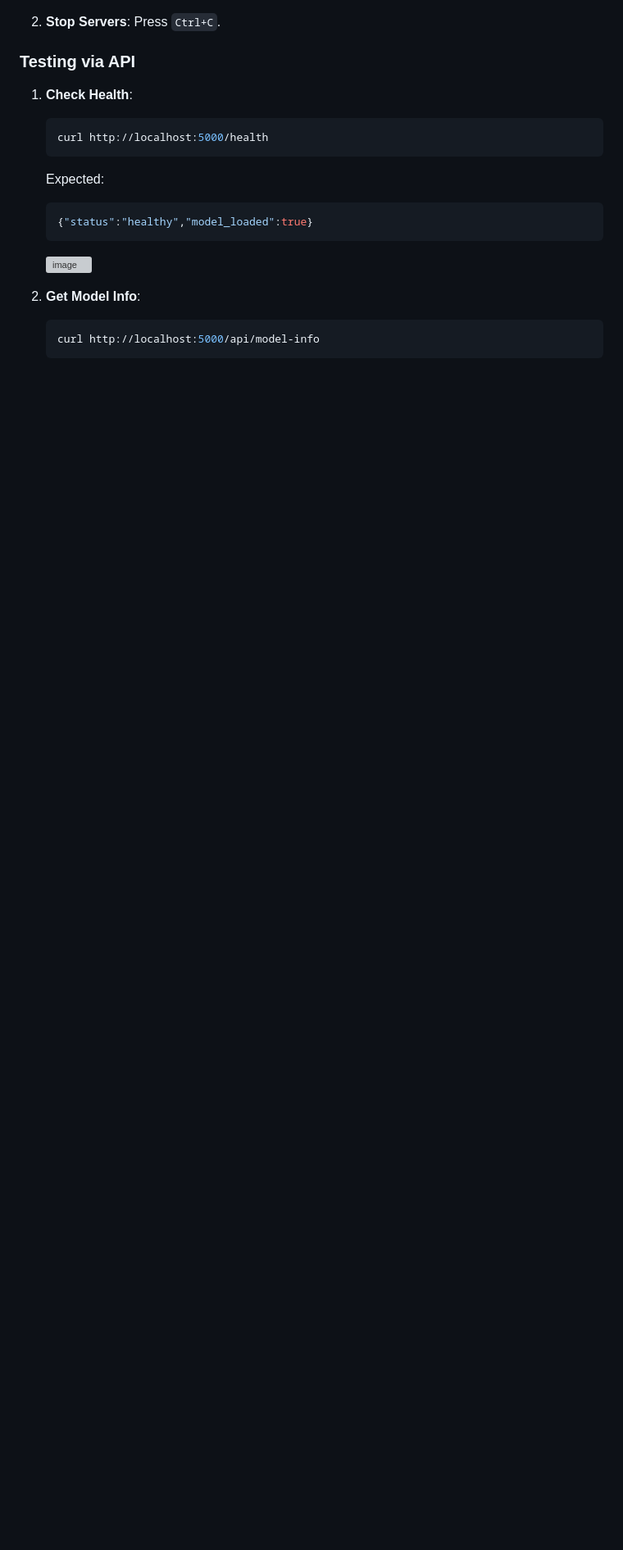
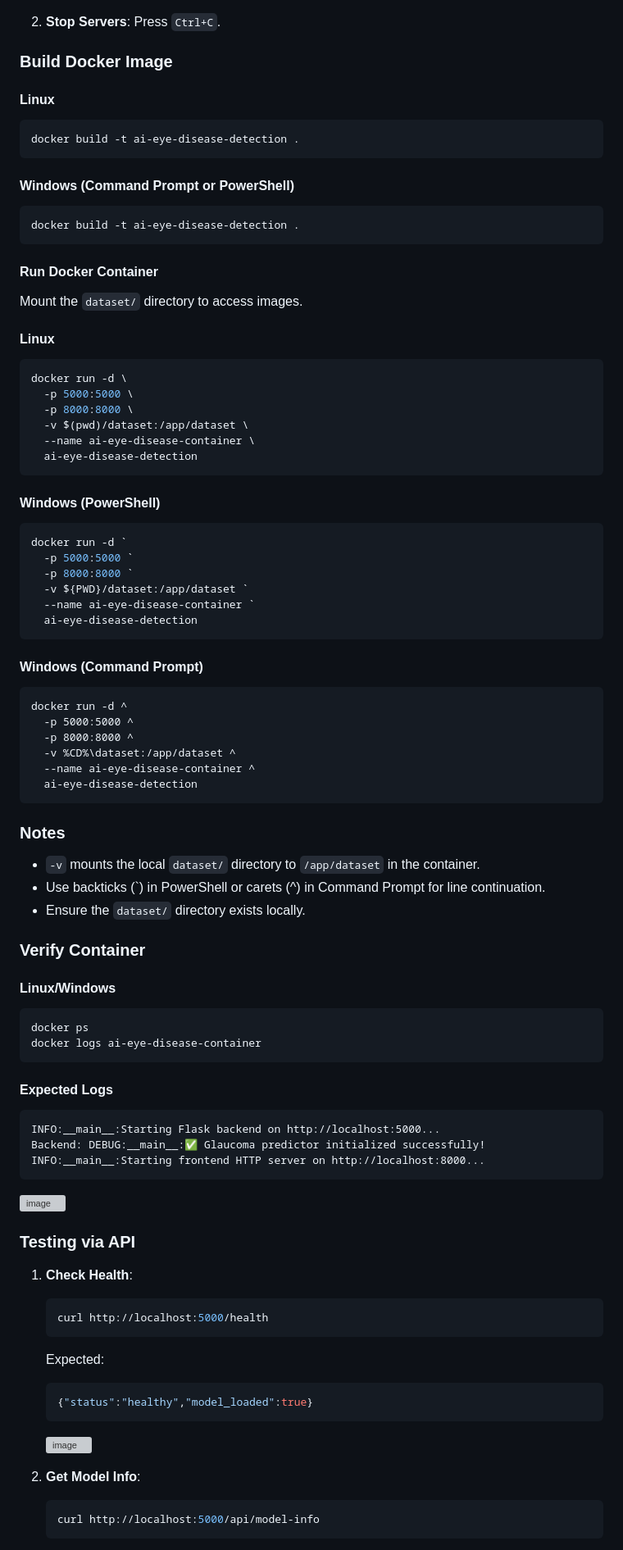
Before and after one commit to 0x5t4l1n/ai-eye-disease-detection, a Markdown page: README.md, the part around the change printed below. Shown: that part at 82% size. Rendered like a GitHub page; blank space fills up the shorter version; grey boxes are pictures that could not be loaded.

````diff
--- a/README.md
+++ b/README.md
@@ -127,5 +130,74 @@ ai-eye-disease-detection/
 2. **Stop Servers**:
    Press `Ctrl+C`.
+
+
+
+### Build Docker Image
+
+#### Linux
+```bash
+docker build -t ai-eye-disease-detection .
+```
+
+#### Windows (Command Prompt or PowerShell)
+```bash
+docker build -t ai-eye-disease-detection .
+```
+
+#### Run Docker Container
+Mount the `dataset/` directory to access images.
+
+#### Linux
+```bash
+docker run -d \
+  -p 5000:5000 \
+  -p 8000:8000 \
+  -v $(pwd)/dataset:/app/dataset \
+  --name ai-eye-disease-container \
+  ai-eye-disease-detection
+```
+
+#### Windows (PowerShell)
+```powershell
+docker run -d `
+  -p 5000:5000 `
+  -p 8000:8000 `
+  -v ${PWD}/dataset:/app/dataset `
+  --name ai-eye-disease-container `
+  ai-eye-disease-detection
+```
+
+#### Windows (Command Prompt)
+```cmd
+docker run -d ^
+  -p 5000:5000 ^
+  -p 8000:8000 ^
+  -v %CD%\dataset:/app/dataset ^
+  --name ai-eye-disease-container ^
+  ai-eye-disease-detection
+```
+
+### Notes
+- `-v` mounts the local `dataset/` directory to `/app/dataset` in the container.
+- Use backticks (`) in PowerShell or carets (^) in Command Prompt for line continuation.
+- Ensure the `dataset/` directory exists locally.
+
+### Verify Container
+
+#### Linux/Windows
+```bash
+docker ps
+docker logs ai-eye-disease-container
+```
+
+#### Expected Logs
+```
+INFO:__main__:Starting Flask backend on http://localhost:5000...
+Backend: DEBUG:__main__:✅ Glaucoma predictor initialized successfully!
+INFO:__main__:Starting frontend HTTP server on http://localhost:8000...
+```
+![image](https://github.com/user-attachments/assets/ae26563e-969f-4d69-a8d4-613b54f2ea1f)
+
 
 ### Testing via API
 1. **Check Health**:
````
Also changed, not shown: other parts of README.md (+3 -0 lines).
